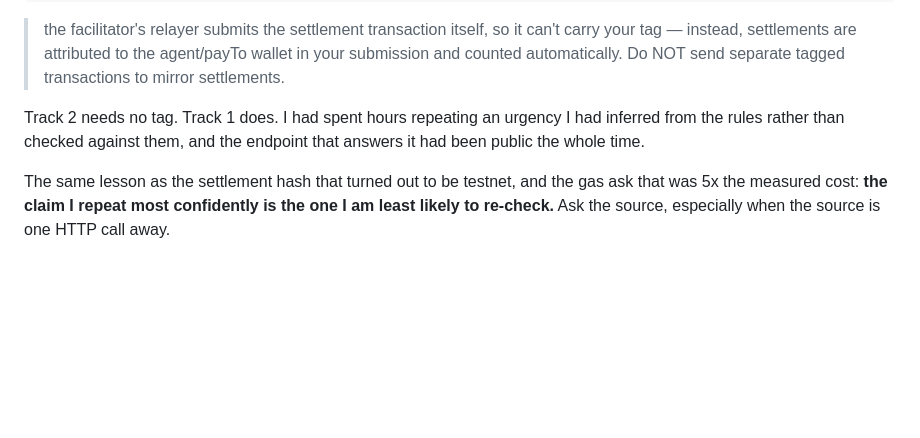
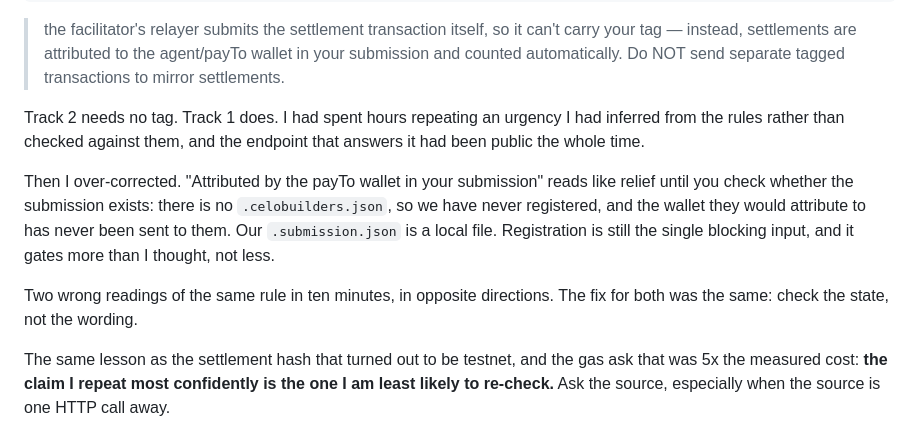
Before and after one commit to kamalbuilds/ask-celo, a Markdown page: docs/JUDGMENT.md, the part around the change. Drawn GitHub-style; blank space fills up the shorter version.

```diff
--- a/docs/JUDGMENT.md
+++ b/docs/JUDGMENT.md
@@ -233,6 +233,16 @@ Track 2 needs no tag. Track 1 does. I had spent hours repeating an urgency I
 had inferred from the rules rather than checked against them, and the endpoint
 that answers it had been public the whole time.
 
+Then I over-corrected. "Attributed by the payTo wallet in your submission"
+reads like relief until you check whether the submission exists: there is no
+`.celobuilders.json`, so we have never registered, and the wallet they would
+attribute to has never been sent to them. Our `.submission.json` is a local
+file. Registration is still the single blocking input, and it gates more than
+I thought, not less.
+
+Two wrong readings of the same rule in ten minutes, in opposite directions.
+The fix for both was the same: check the state, not the wording.
+
 The same lesson as the settlement hash that turned out to be testnet, and the
 gas ask that was 5x the measured cost: **the claim I repeat most confidently is
 the one I am least likely to re-check.** Ask the source, especially when the
```
Also changed, not shown: STATUS.md (+15 -7 lines).
